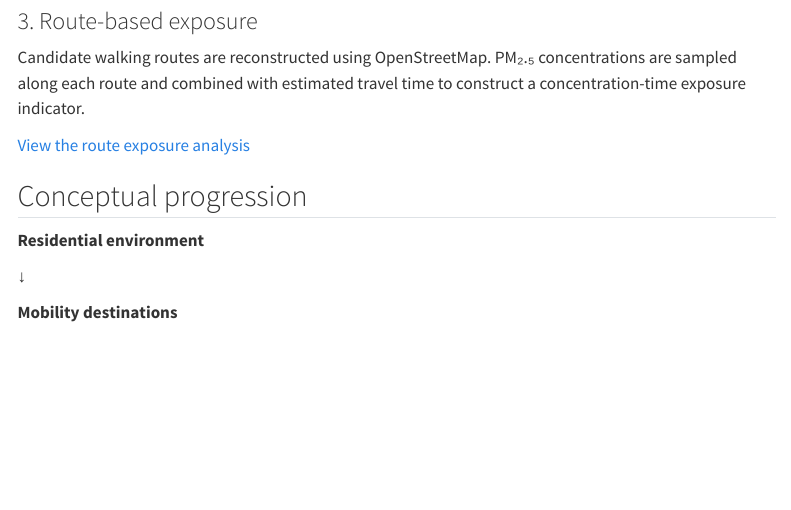
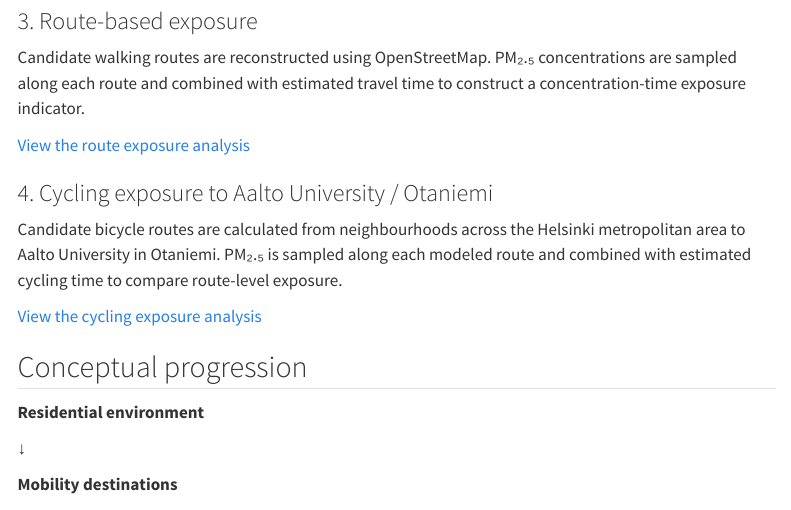
Before and after one commit to Nmodjrian/cafein-helsinki-exposure-poc, a Quarto document (index.qmd): the page in a window 1100 px wide, from 680 px down. Rendered offline with R 4.5, knitr and Pandoc in place of Quarto, with nearby package versions; menus at the side of the page are left out.

Commit message:
updating landing page

```diff
--- a/index.qmd
+++ b/index.qmd
@@ -28,6 +28,12 @@ Origin-destination mobility flows are combined with neighbourhood-level PM₂.
 Candidate walking routes are reconstructed using OpenStreetMap. PM₂.₅ concentrations are sampled along each route and combined with estimated travel time to construct a concentration-time exposure indicator.
 
 [View the route exposure analysis](notebooks/03_candidate_walking_route_pm25_exposure.ipynb)
+
+### 4. Cycling exposure to Aalto University / Otaniemi
+
+Candidate bicycle routes are calculated from neighbourhoods across the Helsinki metropolitan area to Aalto University in Otaniemi. PM₂.₅ is sampled along each modeled route and combined with estimated cycling time to compare route-level exposure.
+
+[View the cycling exposure analysis](notebooks/04_cycling_exposure_to_otaniemi.ipynb)
 
 ## Conceptual progression
 
```
